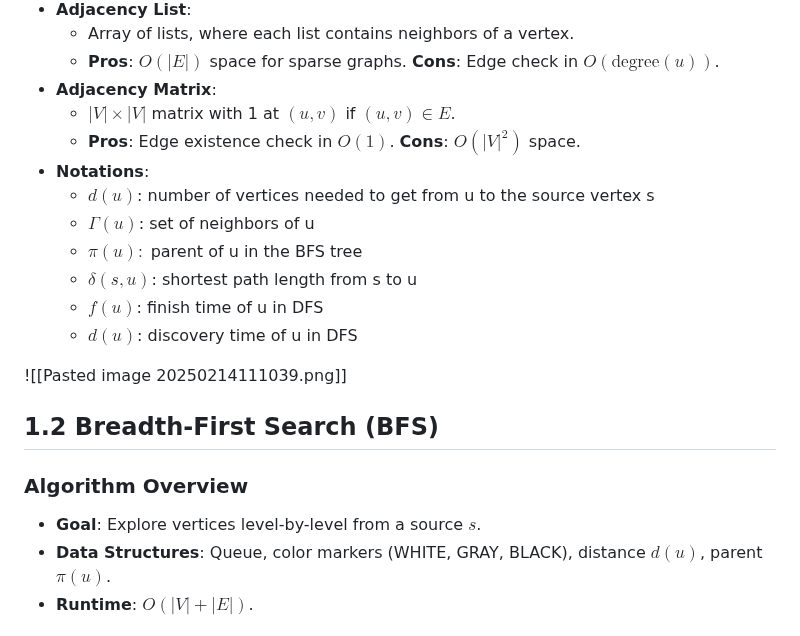
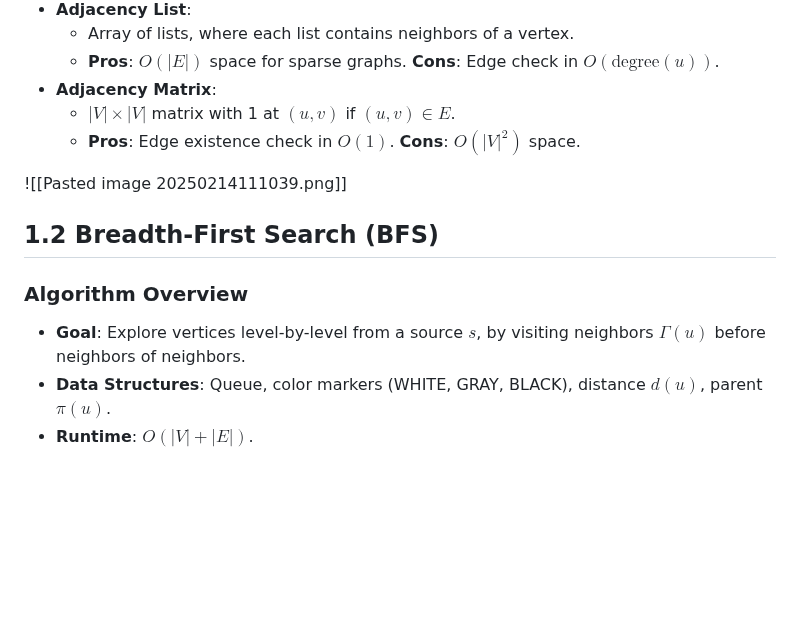
Before and after one commit to CedricDeVijt/ComputerScienceNotes, a Markdown page: Bachelor 3/Datastructuren en graafalgoritmen/1 Graph searching.md, the part around the change. GitHub-like rendering; blank space fills up the shorter version.

Commit message:
vault backup: 2025-04-01 12:32:50

```diff
--- a/Bachelor 3/Datastructuren en graafalgoritmen/1 Graph searching.md
+++ b/Bachelor 3/Datastructuren en graafalgoritmen/1 Graph searching.md
@@ -10,13 +10,6 @@
 - **Adjacency Matrix**:
   - $|V| \times |V|$ matrix with 1 at $(u, v)$ if $(u, v) \in E$.
   - **Pros**: Edge existence check in $O(1)$. **Cons**: $O(|V|^2)$ space.
-- **Notations**:
-  - $d(u)$: number of vertices needed to get from u to the source vertex s
-  - $\Gamma(u)$: set of neighbors of u
-  - $\pi(u):$ parent of u in the BFS tree
-  - $\delta(s, u)$: shortest path length from s to u
-  - $f(u)$: finish time of u in DFS
-  - $d(u)$: discovery time of u in DFS
 
 ![[Pasted image 20250214111039.png]]
 
@@ -24,7 +17,7 @@
 
 ### Algorithm Overview
 
-- **Goal**: Explore vertices level-by-level from a source $s$.
+- **Goal**: Explore vertices level-by-level from a source $s$, by visiting neighbors $\Gamma(u)$ before neighbors of neighbors.
 - **Data Structures**: Queue, color markers (WHITE, GRAY, BLACK), distance $d(u)$, parent $\pi(u)$.
 - **Runtime**: $O(|V| + |E|)$.
 
```
